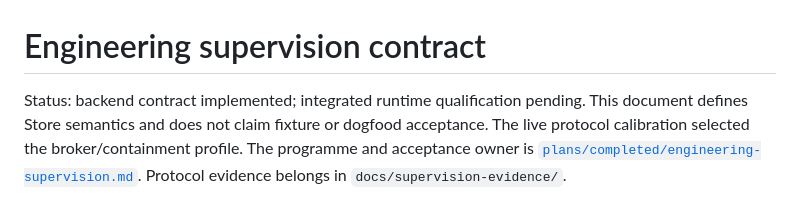
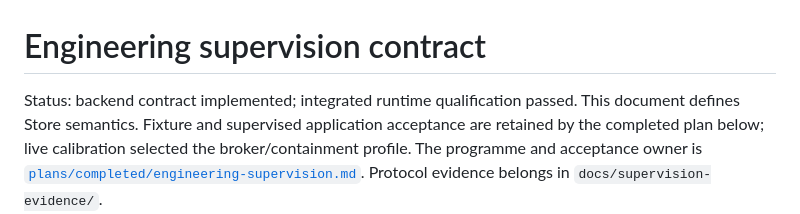
Before and after one commit to robchristie/bokkie, a Markdown page: docs/engineering-supervision-contract.md, the part around the change. GitHub-like rendering.

Commit message:
Reconcile the qualified supervision contract status

```diff
--- a/docs/engineering-supervision-contract.md
+++ b/docs/engineering-supervision-contract.md
@@ -1,8 +1,9 @@
 # Engineering supervision contract
 
-Status: backend contract implemented; integrated runtime qualification pending.
-This document defines Store semantics and does not claim fixture or dogfood
-acceptance. The live protocol calibration selected the broker/containment profile. The programme and acceptance owner is
+Status: backend contract implemented; integrated runtime qualification passed.
+This document defines Store semantics. Fixture and supervised application
+acceptance are retained by the completed plan below; live calibration selected
+the broker/containment profile. The programme and acceptance owner is
 [`plans/completed/engineering-supervision.md`](plans/completed/engineering-supervision.md).
 Protocol evidence belongs in `docs/supervision-evidence/`.
 
```
